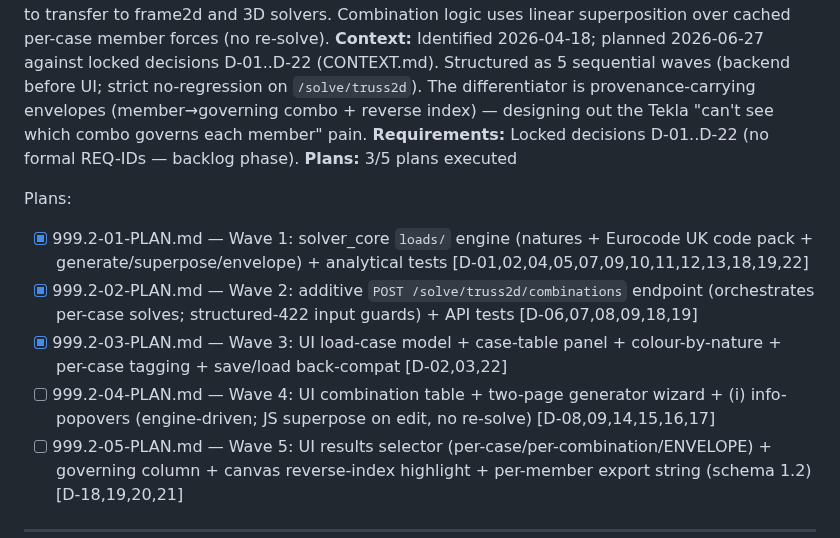
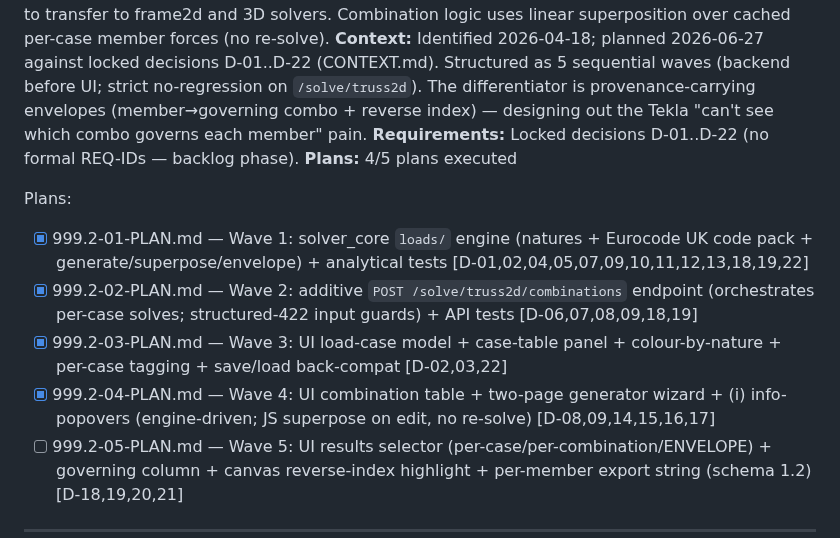
Before and after one commit to PDA-structure/PDA_Project, a Markdown page: .planning/ROADMAP.md, the part around the change. Rendered like a GitHub page.

```diff
--- a/.planning/ROADMAP.md
+++ b/.planning/ROADMAP.md
@@ -194,13 +194,13 @@ Plans:
 **Goal:** Engineers can define typed load cases (nature-tagged: Self weight, Dead, Imposed, Wind) and generate EN 1990 6.10 STR-ULS + SLS-characteristic combinations via a solver-agnostic engine in `solver_core`, with per-member governing-combination traceability surfaced in results and carried into the EC3 export. Built + tested on truss2d first; engine/model/UX/export designed to transfer to frame2d and 3D solvers. Combination logic uses linear superposition over cached per-case member forces (no re-solve).
 **Context:** Identified 2026-04-18; planned 2026-06-27 against locked decisions D-01..D-22 (CONTEXT.md). Structured as 5 sequential waves (backend before UI; strict no-regression on `/solve/truss2d`). The differentiator is provenance-carrying envelopes (member→governing combo + reverse index) — designing out the Tekla "can't see which combo governs each member" pain.
 **Requirements:** Locked decisions D-01..D-22 (no formal REQ-IDs — backlog phase).
-**Plans:** 3/5 plans executed
+**Plans:** 4/5 plans executed
 
 Plans:
 - [x] 999.2-01-PLAN.md — Wave 1: solver_core `loads/` engine (natures + Eurocode UK code pack + generate/superpose/envelope) + analytical tests [D-01,02,04,05,07,09,10,11,12,13,18,19,22]
 - [x] 999.2-02-PLAN.md — Wave 2: additive `POST /solve/truss2d/combinations` endpoint (orchestrates per-case solves; structured-422 input guards) + API tests [D-06,07,08,09,18,19]
 - [x] 999.2-03-PLAN.md — Wave 3: UI load-case model + case-table panel + colour-by-nature + per-case tagging + save/load back-compat [D-02,03,22]
-- [ ] 999.2-04-PLAN.md — Wave 4: UI combination table + two-page generator wizard + (i) info-popovers (engine-driven; JS superpose on edit, no re-solve) [D-08,09,14,15,16,17]
+- [x] 999.2-04-PLAN.md — Wave 4: UI combination table + two-page generator wizard + (i) info-popovers (engine-driven; JS superpose on edit, no re-solve) [D-08,09,14,15,16,17]
 - [ ] 999.2-05-PLAN.md — Wave 5: UI results selector (per-case/per-combination/ENVELOPE) + governing column + canvas reverse-index highlight + per-member export string (schema 1.2) [D-18,19,20,21]
 
 ---
```
Also changed, not shown: .planning/STATE.md (+8 -8 lines), 1 other file.
